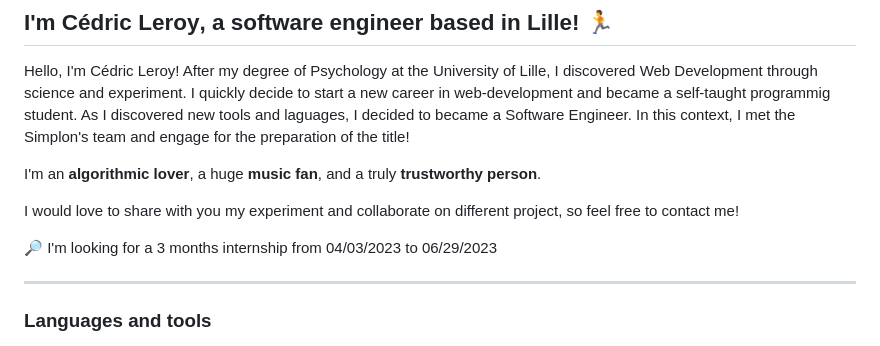
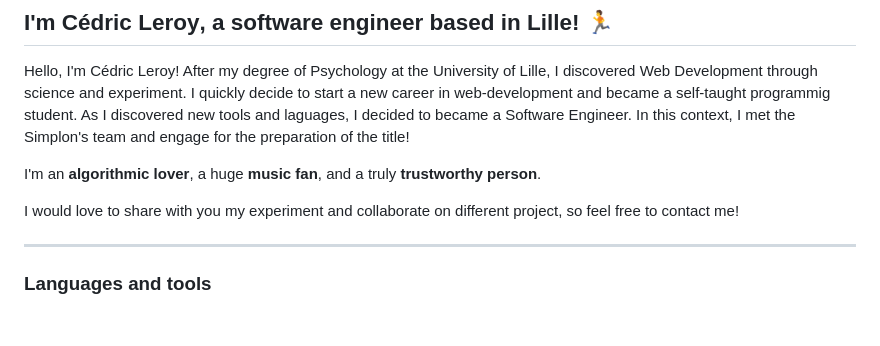
Before and after one commit to C2dricLeroy/C2dricLeroy, a Markdown page: README.md, the part around the change. GitHub-like rendering; blank space fills up the shorter version.

```diff
--- a/README.md
+++ b/README.md
@@ -26,8 +26,6 @@ Hello, I'm Cédric Leroy! After my degree of Psychology at the University of Lil
 I'm an **algorithmic lover**, a huge **music fan**, and a truly **trustworthy person**.
 
 I would love to share with you my experiment and collaborate on different project, so feel free to contact me!
-
-🔎 I'm looking for a 3 months internship from 04/03/2023 to 06/29/2023
 
 ___
 
```
